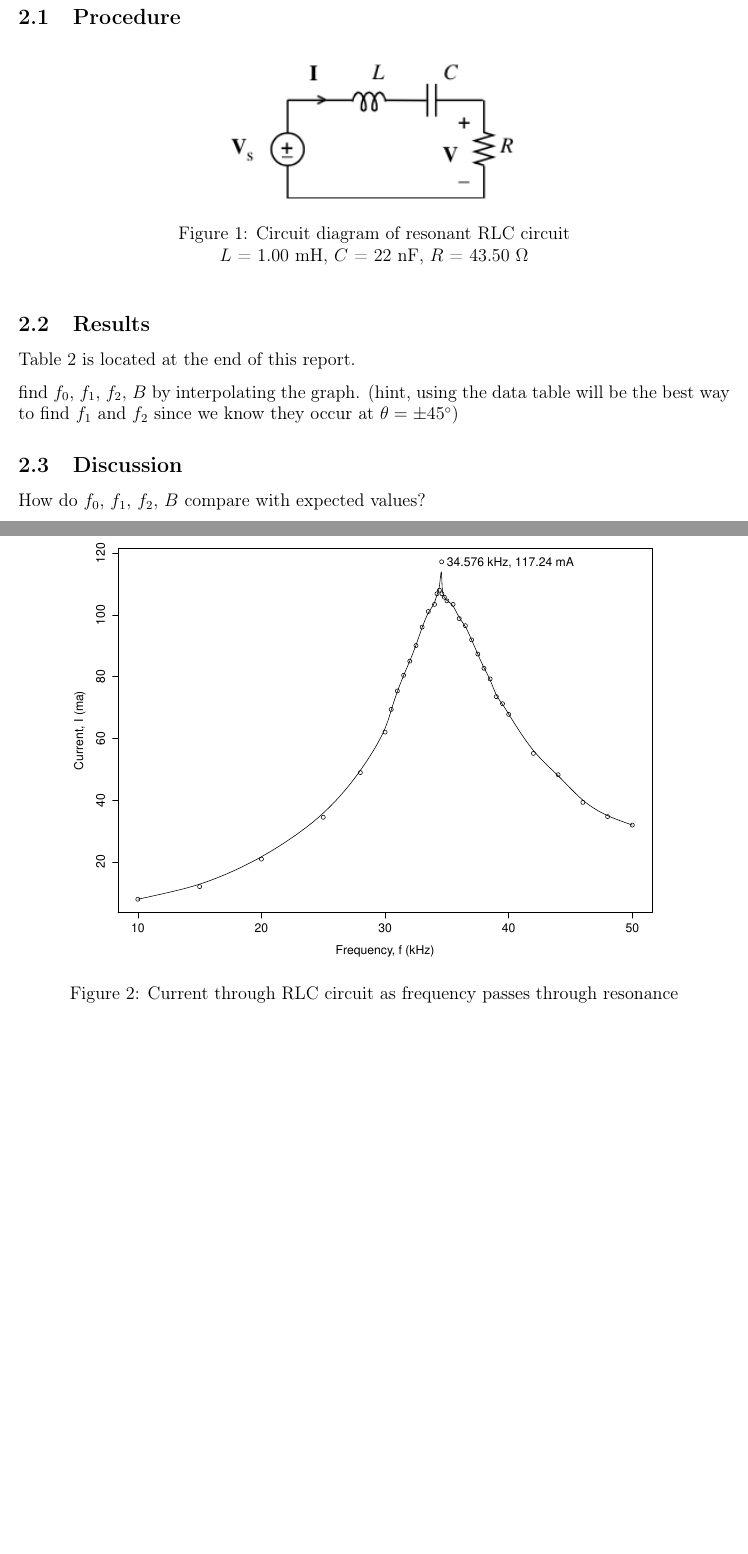
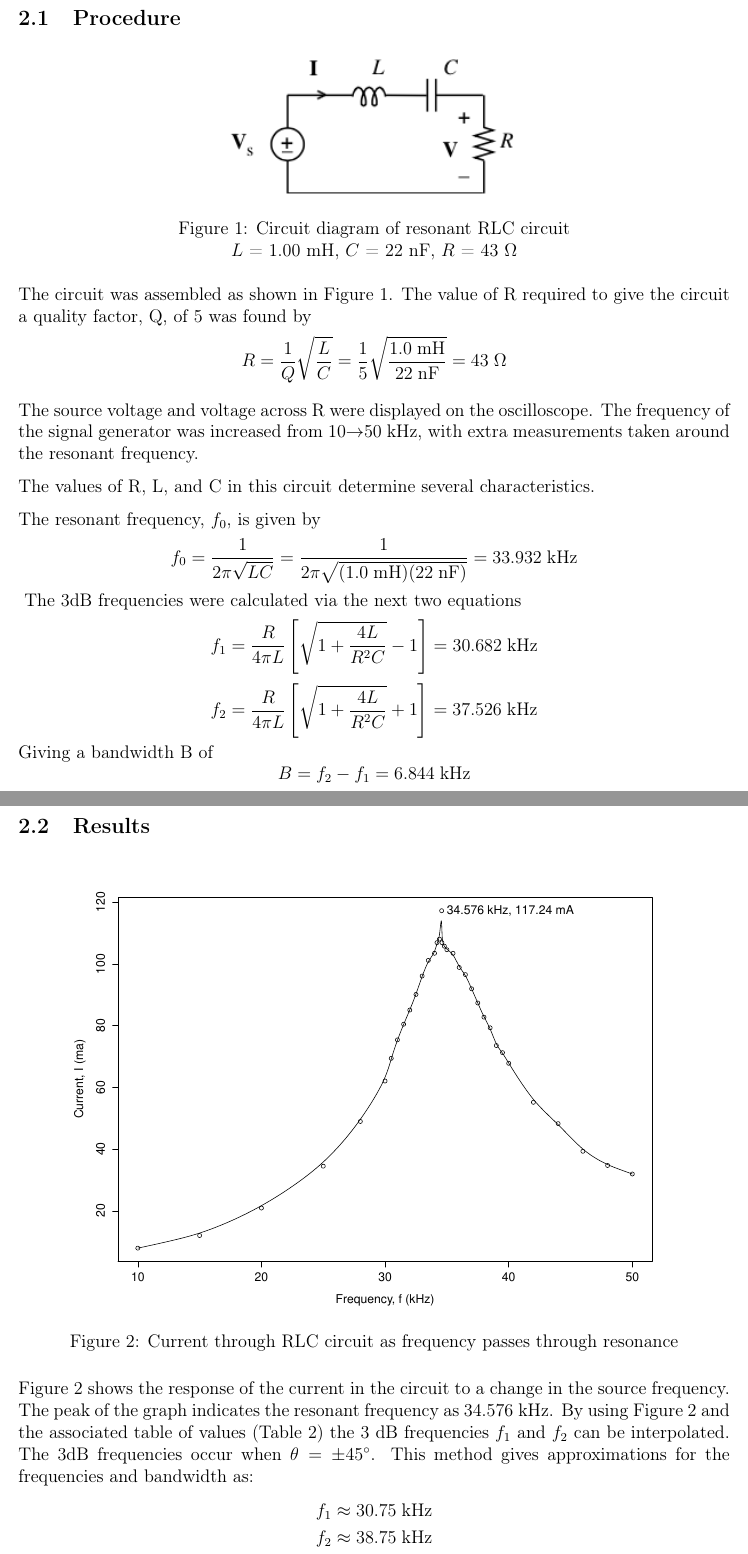
Before and after one commit to trstephen/Elec-250-labs, a LaTeX document (lab04/ELEC250_Lab_04.tex): two parts of pages 2 and 3 of 7 before the commit and two parts of pages 2 and 3 of 8 after it, joined at a grey line, cut so that both start at the same text, the shorter picture padded with empty space. Compiled offline with pdfLaTeX.

Commit message:
final touches
Formatting, mostly

```diff
--- a/lab04/ELEC250_Lab_04.tex
+++ b/lab04/ELEC250_Lab_04.tex
@@ -86,6 +86,9 @@
 
 % I'm sick of writing rms in subscript
 \newcommand{\rms}{\ensuremath{_{rms}}}
+
+% easy unit spacing in math mode
+\providecommand{\units}[1]{\;\text{#1}}
 
 %----------------------------------------------------------------------------
 %		   	LAYOUT AND STYLING
@@ -219,18 +222,44 @@ This lab will study series resonance as well as the measurement of power in a ci
 \begin{figure}[h]
 	\centering
 	\includegraphics[scale=0.75]{resonance_diagram}
-	\caption{Circuit diagram of resonant RLC circuit \\ $L$ = 1.00 mH, $C$ = 22 nF, $R$ = 43.50 $\Omega$}
+	\caption{Circuit diagram of resonant RLC circuit \\ $L$ = 1.00 mH, $C$ = 22 nF, $R$ = 43 $\Omega$}
 	\label{fig:res_diagram}
 \end{figure}
+The circuit was assembled as shown in Figure \ref{fig:res_diagram}. The value of R required to give the circuit a quality factor, Q, of 5 was found by
+\begin{equation*}
+R=\frac{1}{Q}\sqrt{\frac{L}{C}}=\frac{1}{5}\sqrt{\frac{1.0\units{mH}}{22\units{nF}}}=43\units{$\Omega$}
+\end{equation*}
+
+The source voltage and voltage across R were displayed on the oscilloscope. The frequency of the signal generator was increased from 10$\to$50\units{kHz}, with extra measurements taken around the resonant frequency.
+
+The values of R, L, and C in this circuit determine several characteristics.
+
+The resonant frequency, $f_0$, is given by
+\begin{equation*}
+	f_{0}=\frac{1}{2\pi\sqrt{LC}}=\frac{1}{2\pi\sqrt{(1.0\units{mH})(22\units{nF})}}=33.932\units{kHz}
+\end{equation*}\
+The 3dB frequencies were calculated via the next two equations
+\begin{equation*}
+	f_{1}=\frac{R}{4\pi L}\left[\sqrt{1+\frac{4L}{R^{2}C}}-1\right] = 30.682\units{kHz}
+\end{equation*}
+\begin{equation*}
+	f_{2}=\frac{R}{4\pi L}\left[\sqrt{1+\frac{4L}{R^{2}C}}+1\right] = 37.526\units{kHz}
+\end{equation*}
+Giving a bandwidth B of
+\begin{equation*}
+	B=f_{2}-f_{1}=6.844\units{kHz}
+\end{equation*}
 
 \subsection{Results}\label{sec:res_results}
-Table \ref{table:resonance} is located at the end of this report.
-
 \begin{figure}[h]
 	\centering
 	\includegraphics[scale=0.5]{resonance_plot}
 	\caption{Current through RLC circuit as frequency passes through resonance}
-	\label{figure:res_graph}
+	\label{fig:res_graph}
 \end{figure}
-
-find $f_0$, $f_1$, $f_2$, $B$ by interpolating the graph. (hint, using the data table will be the best way to find $f_1$ and $f_2$ since we know they occur at $\theta = \pm45^{\circ}$)
+Figure \ref{fig:res_graph} shows the response of the current in the circuit to a change in the source frequency. The peak of the graph indicates the resonant frequency as 34.576\units{kHz}. By using Figure \ref{fig:res_graph} and the associated table of values (Table \ref{table:resonance}) the 3 dB frequencies $f_1$ and $f_2$ can be interpolated. The 3dB frequencies occur when $\theta = \pm 45^{\circ}$. This method gives approximations for the frequencies and bandwidth as:
+\begin{align*}
+	f_1 &\approx 30.75\units{kHz} \\
+	f_2 &\approx 38.75\units{kHz} \\
+	B &\approx 8.00\units{kHz}
+\end{align*}
@@ -237,3 +270,2 @@ find $f_0$, $f_1$, $f_2$, $B$ by interpolating the graph. (hint, using the data
 
 \subsection{Discussion}\label{sec:res_discussion}
-How do $f_0$, $f_1$, $f_2$, $B$ compare with expected values?
```
Also changed, not shown: lab04/ELEC250_Lab_04.pdf, lab04/ELEC250_Lab_04.tex (41 more changed lines).
